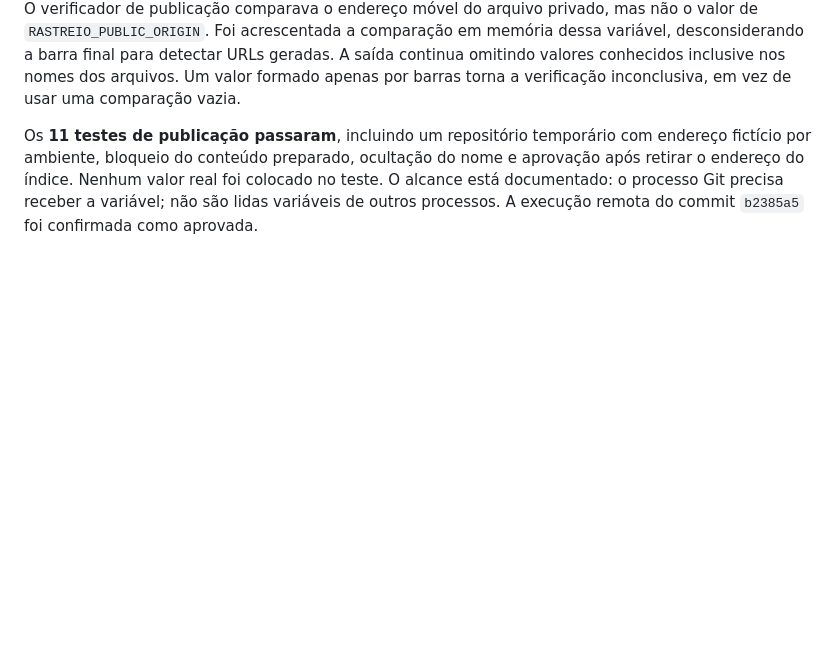
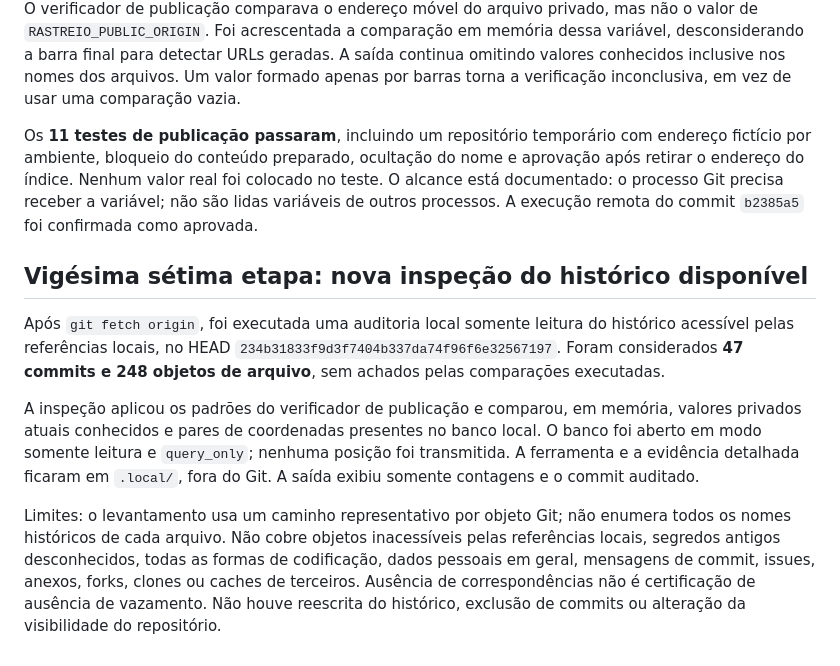
Before and after one commit to newtonfalbo/sistema-de-rastreio, a Markdown page: docs/REVISAO-2026-09-26.md, the part around the change. GitHub-like rendering; blank space fills up the shorter version.

Commit message:
Registra escopo da auditoria atualizada do historico

```diff
--- a/docs/REVISAO-2026-09-26.md
+++ b/docs/REVISAO-2026-09-26.md
@@ -347,3 +347,11 @@ Um teste móvel percorre 16 combinações inválidas de campo/tipo, incluindo es
 O verificador de publicação comparava o endereço móvel do arquivo privado, mas não o valor de `RASTREIO_PUBLIC_ORIGIN`. Foi acrescentada a comparação em memória dessa variável, desconsiderando a barra final para detectar URLs geradas. A saída continua omitindo valores conhecidos inclusive nos nomes dos arquivos. Um valor formado apenas por barras torna a verificação inconclusiva, em vez de usar uma comparação vazia.
 
 Os **11 testes de publicação passaram**, incluindo um repositório temporário com endereço fictício por ambiente, bloqueio do conteúdo preparado, ocultação do nome e aprovação após retirar o endereço do índice. Nenhum valor real foi colocado no teste. O alcance está documentado: o processo Git precisa receber a variável; não são lidas variáveis de outros processos. A execução remota do commit `b2385a5` foi confirmada como aprovada.
+
+## Vigésima sétima etapa: nova inspeção do histórico disponível
+
+Após `git fetch origin`, foi executada uma auditoria local somente leitura do histórico acessível pelas referências locais, no HEAD `234b31833f9d3f7404b337da74f96f6e32567197`. Foram considerados **47 commits e 248 objetos de arquivo**, sem achados pelas comparações executadas.
+
+A inspeção aplicou os padrões do verificador de publicação e comparou, em memória, valores privados atuais conhecidos e pares de coordenadas presentes no banco local. O banco foi aberto em modo somente leitura e `query_only`; nenhuma posição foi transmitida. A ferramenta e a evidência detalhada ficaram em `.local/`, fora do Git. A saída exibiu somente contagens e o commit auditado.
+
+Limites: o levantamento usa um caminho representativo por objeto Git; não enumera todos os nomes históricos de cada arquivo. Não cobre objetos inacessíveis pelas referências locais, segredos antigos desconhecidos, todas as formas de codificação, dados pessoais em geral, mensagens de commit, issues, anexos, forks, clones ou caches de terceiros. Ausência de correspondências não é certificação de ausência de vazamento. Não houve reescrita do histórico, exclusão de commits ou alteração da visibilidade do repositório.
```
